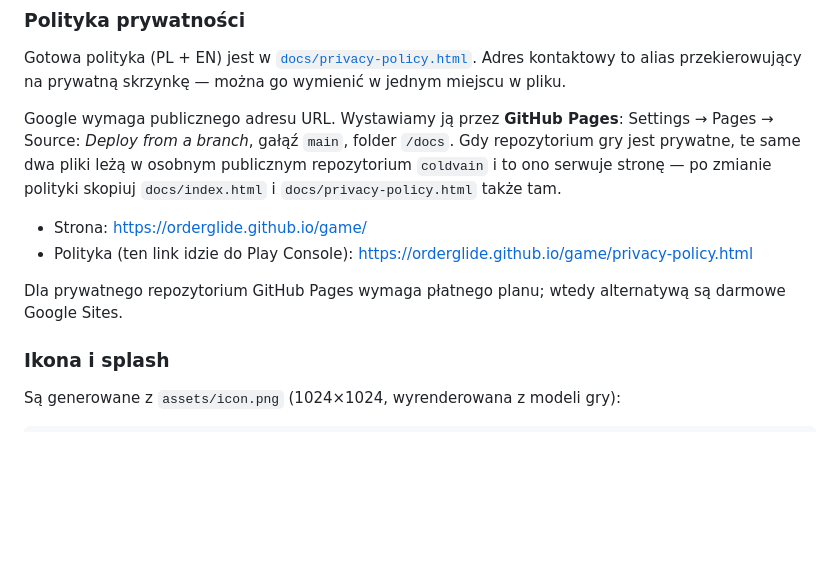
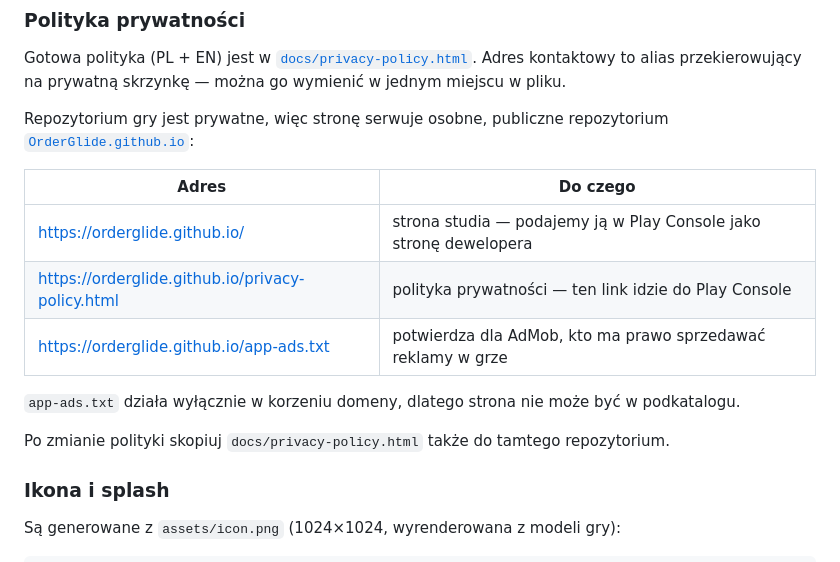
Before and after one commit to OrderGlide/game, a Markdown page: README.md, the part around the change. GitHub-like rendering; blank space fills up the shorter version.

Commit message:
Point the docs at the studio site that serves the policy and app-ads.txt

```diff
--- a/README.md
+++ b/README.md
@@ -143,15 +143,18 @@ W Android Studio: **Run ▶** na telefonie/emulatorze.
 Gotowa polityka (PL + EN) jest w [`docs/privacy-policy.html`](docs/privacy-policy.html).
 Adres kontaktowy to alias przekierowujący na prywatną skrzynkę — można go wymienić w jednym miejscu w pliku.
 
-Google wymaga publicznego adresu URL. Wystawiamy ją przez **GitHub Pages**:
-Settings → Pages → Source: *Deploy from a branch*, gałąź `main`, folder `/docs`.
-Gdy repozytorium gry jest prywatne, te same dwa pliki leżą w osobnym publicznym repozytorium `coldvain`
-i to ono serwuje stronę — po zmianie polityki skopiuj `docs/index.html` i `docs/privacy-policy.html` także tam.
+Repozytorium gry jest prywatne, więc stronę serwuje osobne, publiczne repozytorium
+[`OrderGlide.github.io`](https://github.com/OrderGlide/OrderGlide.github.io):
 
-- Strona: https://orderglide.github.io/game/
-- Polityka (ten link idzie do Play Console): https://orderglide.github.io/game/privacy-policy.html
+| Adres | Do czego |
+|---|---|
+| https://orderglide.github.io/ | strona studia — podajemy ją w Play Console jako stronę dewelopera |
+| https://orderglide.github.io/privacy-policy.html | polityka prywatności — ten link idzie do Play Console |
+| https://orderglide.github.io/app-ads.txt | potwierdza dla AdMob, kto ma prawo sprzedawać reklamy w grze |
 
-Dla prywatnego repozytorium GitHub Pages wymaga płatnego planu; wtedy alternatywą są darmowe Google Sites.
+`app-ads.txt` działa wyłącznie w korzeniu domeny, dlatego strona nie może być w podkatalogu.
+
+Po zmianie polityki skopiuj `docs/privacy-policy.html` także do tamtego repozytorium.
 
 ### Ikona i splash
 
```
